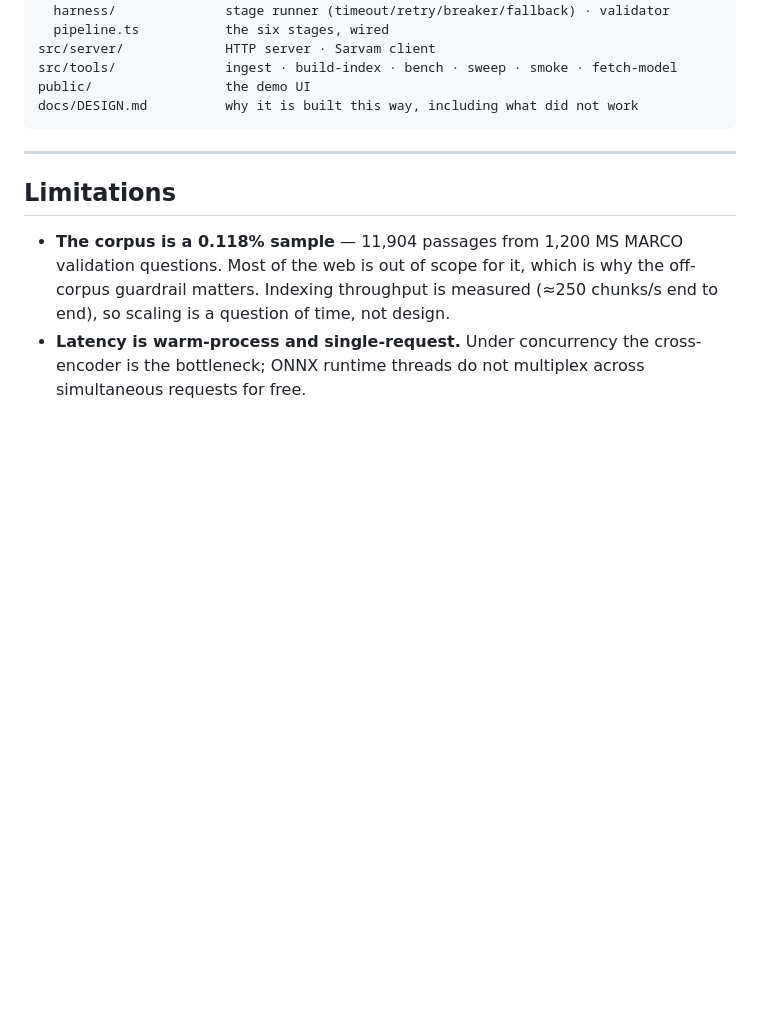
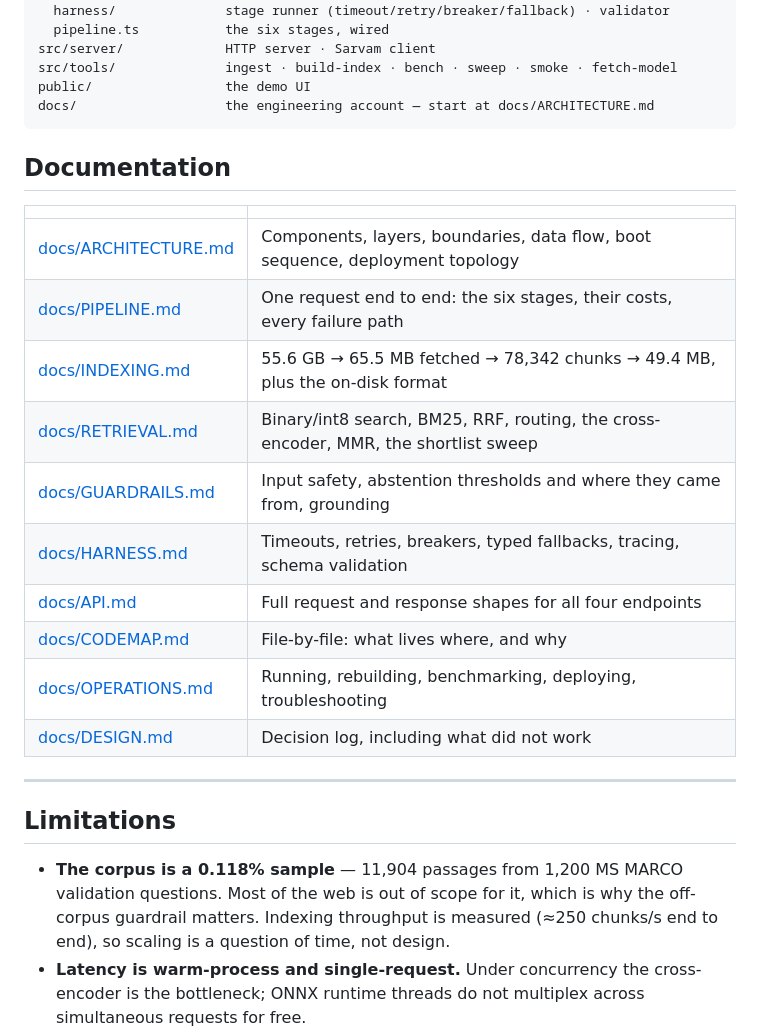
Before and after one commit to arjitkulkarni/HHGoa-Task-2, a Markdown page: README.md, the part around the change. GitHub-like rendering; blank space fills up the shorter version.

Commit message:
README: link the documentation set
The repo map pointed at docs/DESIGN.md alone, which was accurate when that was
the only document there. A table of the nine now in docs/, with a one-line
description of what each answers, so the right one is reachable without opening
all of them.

Co-Authored-By: Claude Opus 5 (1M context) <noreply@anthropic.com>

````diff
--- a/README.md
+++ b/README.md
@@ -402,8 +402,23 @@ src/core/
 src/server/             HTTP server · Sarvam client
 src/tools/              ingest · build-index · bench · sweep · smoke · fetch-model
 public/                 the demo UI
-docs/DESIGN.md          why it is built this way, including what did not work
+docs/                   the engineering account — start at docs/ARCHITECTURE.md
 ```
+
+## Documentation
+
+| | |
+|---|---|
+| [docs/ARCHITECTURE.md](docs/ARCHITECTURE.md) | Components, layers, boundaries, data flow, boot sequence, deployment topology |
+| [docs/PIPELINE.md](docs/PIPELINE.md) | One request end to end: the six stages, their costs, every failure path |
+| [docs/INDEXING.md](docs/INDEXING.md) | 55.6 GB → 65.5 MB fetched → 78,342 chunks → 49.4 MB, plus the on-disk format |
+| [docs/RETRIEVAL.md](docs/RETRIEVAL.md) | Binary/int8 search, BM25, RRF, routing, the cross-encoder, MMR, the shortlist sweep |
+| [docs/GUARDRAILS.md](docs/GUARDRAILS.md) | Input safety, abstention thresholds and where they came from, grounding |
+| [docs/HARNESS.md](docs/HARNESS.md) | Timeouts, retries, breakers, typed fallbacks, tracing, schema validation |
+| [docs/API.md](docs/API.md) | Full request and response shapes for all four endpoints |
+| [docs/CODEMAP.md](docs/CODEMAP.md) | File-by-file: what lives where, and why |
+| [docs/OPERATIONS.md](docs/OPERATIONS.md) | Running, rebuilding, benchmarking, deploying, troubleshooting |
+| [docs/DESIGN.md](docs/DESIGN.md) | Decision log, including what did not work |
 
 ---
 
````
